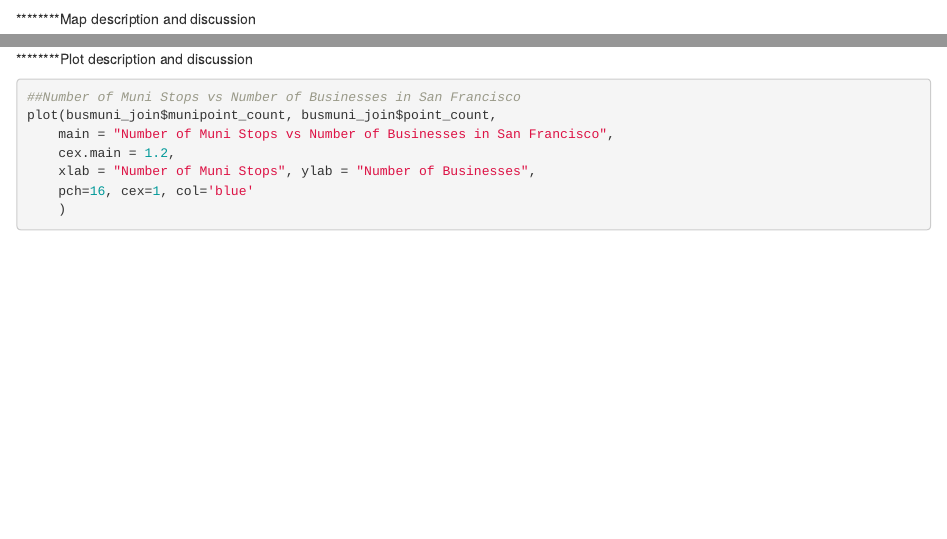
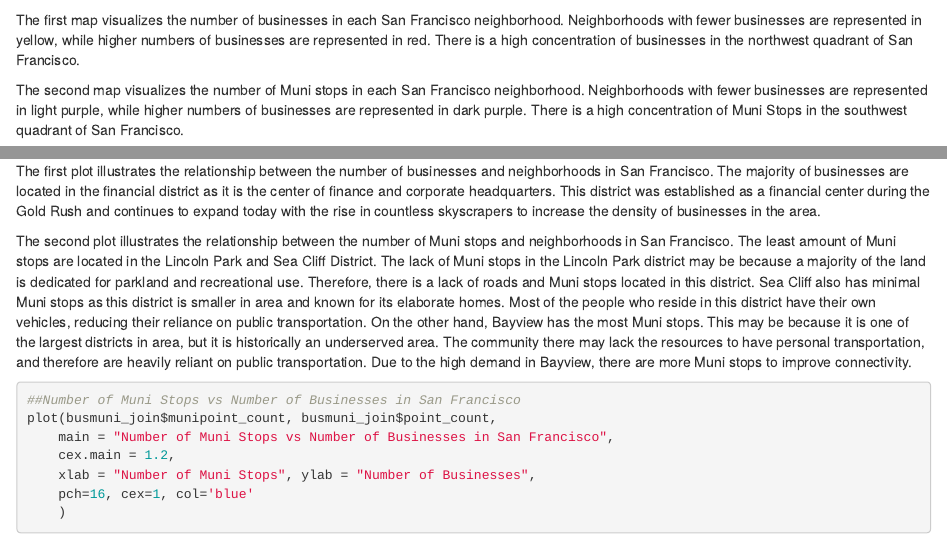
Before and after one commit to jmudong/ABT181N-Proj, an R Markdown document (Proj.Rmd): the page in a window 1100 px wide, from 4490 px down before the commit and from 4390 px down after it, and a second part further down, joined at a grey line. Rendered offline with R 4.5, knitr and Pandoc, with nearby package versions; some code elsewhere in the file could not run offline.

Commit message:
plot descriptions

````diff
--- a/Proj.Rmd
+++ b/Proj.Rmd
@@ -115,10 +114,11 @@ north(xy= "topleft", type=2, cex= 1.2)
 sbar(5, xy=c(-122.5,37.824), type="line", divs=2, labels=c(0,500,1000),
    scaleby=100, lonlat=NULL, cex=0.8, below = "km")
 ```
+The first map visualizes the number of businesses in each San Francisco neighborhood. Neighborhoods with fewer businesses are represented in yellow, while higher numbers of businesses are represented in red. There is a high concentration of businesses in the northwest quadrant of San Francisco.
 
-********Map description and discussion
+The second map visualizes the number of Muni stops in each San Francisco neighborhood. Neighborhoods with fewer businesses are represented in light purple, while higher numbers of businesses are represented in dark purple. There is a high concentration of Muni Stops in the southwest quadrant of San Francisco.
 
-```{r, fig.height= 4, fig.width= 16}
+```{r fig.height= 4, fig.width= 16}
 
 par(mfrow = c(1,2))
 
@@ -134,8 +134,9 @@ barplot(height = munistops$munipoint_count, names.arg = munistops$nhood,
   xlab = "Neighborhood", ylab = "Number of Muni Stops",
   col = "navy", cex.names =0.35, las = 2, cex.axis = 0.7)
 ```
+The first plot illustrates the relationship between the number of businesses and neighborhoods in San Francisco. The majority of businesses are located in the financial district as it is the center of finance and corporate headquarters. This district was established as a financial center during the Gold Rush and continues to expand today with the rise in countless skyscrapers to increase the density of businesses in the area.
 
-********Plot description and discussion
+The second plot illustrates the relationship between the number of Muni stops and neighborhoods in San Francisco. The least amount of Muni stops are located in the Lincoln Park and Sea Cliff District. The lack of Muni stops in the Lincoln Park district may be because a majority of the land is dedicated for parkland and recreational use. Therefore, there is a lack of roads and Muni stops located in this district. Sea Cliff also has minimal Muni stops as this district is smaller in area and known for its elaborate homes. Most of the people who reside in this district have their own vehicles, reducing their reliance on public transportation. On the other hand, Bayview has the most Muni stops. This may be because it is one of the largest districts in area, but it is historically an underserved area. The community there may lack the resources to have personal transportation, and therefore are heavily reliant on public transportation. Due to the high demand in Bayview, there are more Muni stops to improve connectivity.
 
 ```{r}
 ##Number of Muni Stops vs Number of Businesses in San Francisco
````
Also changed, not shown: Proj.Rmd (4 more changed lines).
